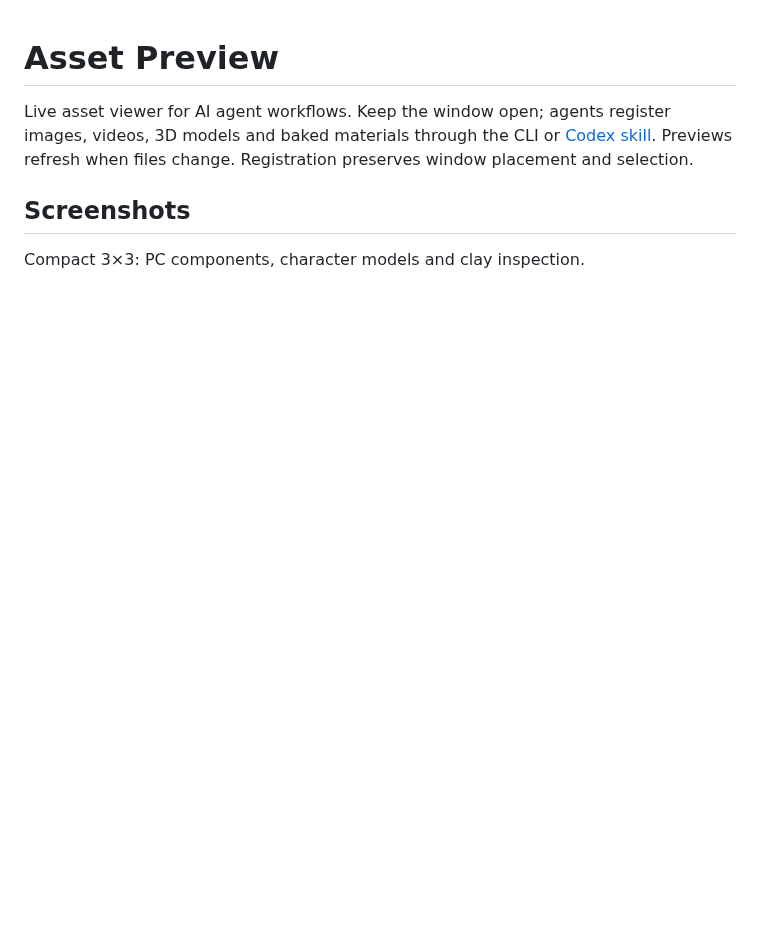
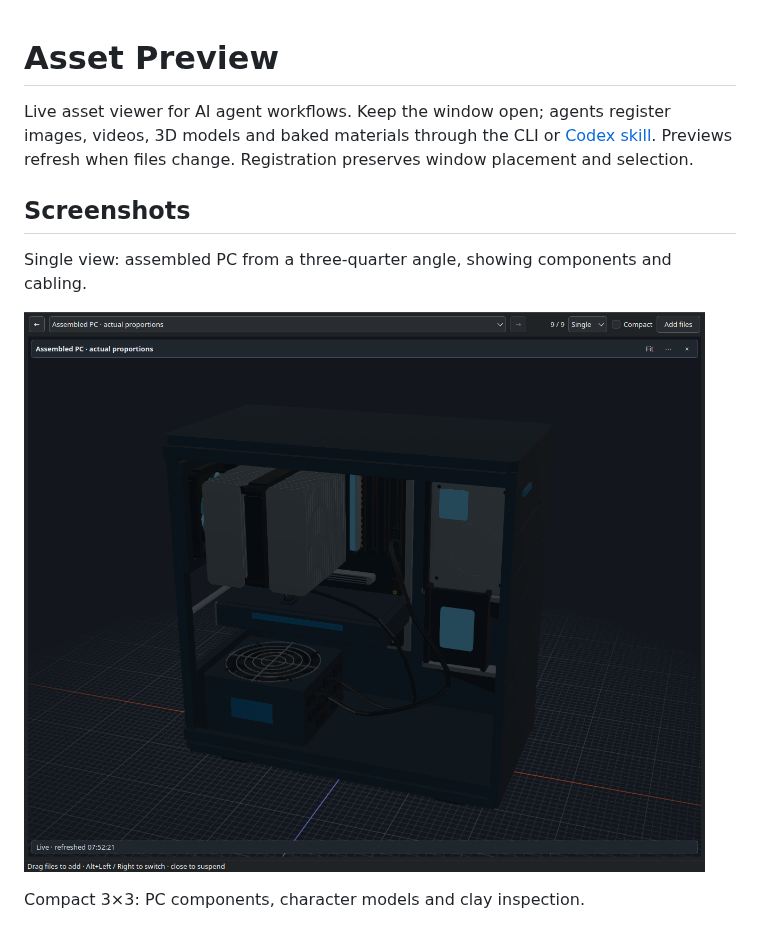
Before and after one commit to RaresKeY/asset-preview, a Markdown page: README.md, the part around the change. GitHub-like rendering; pictures changed too: docs/screenshots/assembled-pc.png (added); blank space fills up the shorter version.

Commit message:
Show assembled PC single-view screenshot in README

```diff
--- a/README.md
+++ b/README.md
@@ -6,6 +6,10 @@ images, videos, 3D models and baked materials through the CLI or
 Registration preserves window placement and selection.
 
 ## Screenshots
+
+Single view: assembled PC from a three-quarter angle, showing components and cabling.
+
+![Assembled PC in the live asset preview](docs/screenshots/assembled-pc.png)
 
 Compact 3×3: PC components, character models and clay inspection.
 
```
